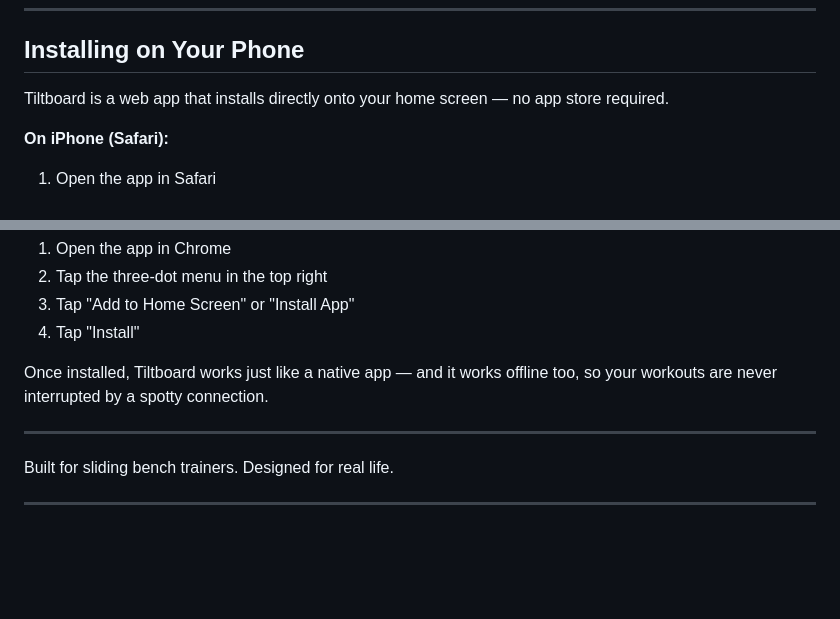
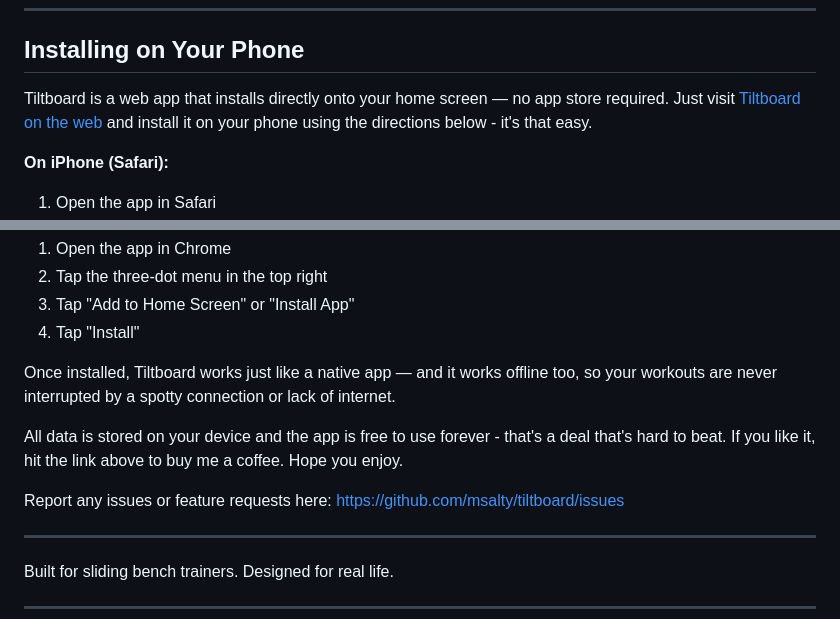
Before and after one commit to msalty/tiltboard, a Markdown page: README.md, 2 parts joined by grey strips. Rendered like a GitHub page; blank space fills up the shorter version.

```diff
--- a/README.md
+++ b/README.md
@@ -41,7 +41,7 @@ No account needed. No subscription. No cloud. Everything is stored on your phone
 
 ## Installing on Your Phone
 
-Tiltboard is a web app that installs directly onto your home screen — no app store required.
+Tiltboard is a web app that installs directly onto your home screen — no app store required.  Just visit [Tiltboard on the web](https://msalty.github.io/tiltboard/) and install it on your phone using the directions below - it's that easy.
 
 **On iPhone (Safari):**
 1. Open the app in Safari
@@ -55,7 +55,11 @@ Tiltboard is a web app that installs directly onto your home screen — no app s
 3. Tap "Add to Home Screen" or "Install App"
 4. Tap "Install"
 
-Once installed, Tiltboard works just like a native app — and it works offline too, so your workouts are never interrupted by a spotty connection.
+Once installed, Tiltboard works just like a native app — and it works offline too, so your workouts are never interrupted by a spotty connection or lack of internet.
+
+All data is stored on your device and the app is free to use forever - that's a deal that's hard to beat.  If you like it, hit the link above to buy me a coffee.  Hope you enjoy.
+
+Report any issues or feature requests here: https://github.com/msalty/tiltboard/issues
 
 ---
 
```
Also changed, not shown: other parts of README.md (+1 -1 lines).
